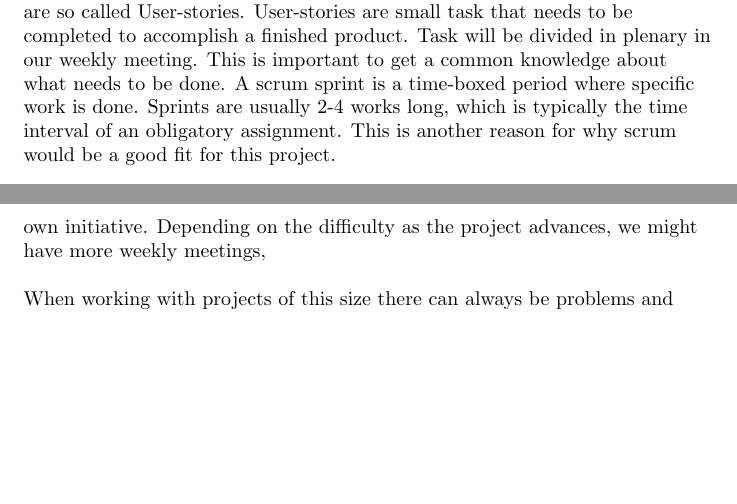
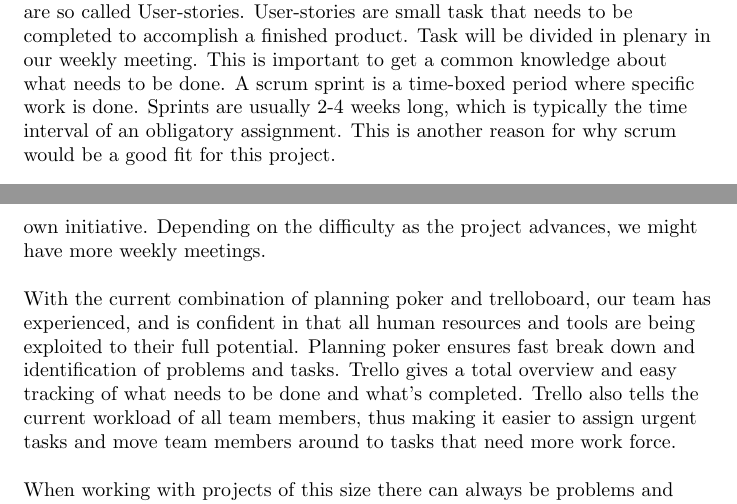
Before and after one commit to markusmmm/Chess, a LaTeX document (Documentation/Process and Project Plan/prosess og prosjektplan.tex): two parts of pages 1 and 3 of 3, joined at a grey line, cut so that both start at the same text, the shorter picture padded with empty space. Compiled offline with pdfLaTeX.

Commit message:
Updated 'Team Plan' and 'Process and Project Plan'

```diff
--- a/Documentation/Process and Project Plan/prosess og prosjektplan.tex
+++ b/Documentation/Process and Project Plan/prosess og prosjektplan.tex
@@ -12,7 +12,7 @@ To execute and complete a project of this size, is something that this group has
 \newline
 The agile method we have decided to choose is scrum. Scrum teams does not typically have a team leader who decides how a problem is solved or delegates tasks, rather they have a team who equally decides how to turn product backlog items into ready products. This suits our group well, since we have decided to make all our decisions in plenary. Although we dont have a typical leader, we have chosen a person to have an overall responsibility to structure the group. \newline
 
-Every team who uses scrum needs to have a to-do list, also called a product backlog. For this we use the web-based project management application, Trello. This allows us to keep track of which tasks that needs to be done, who's doing what, and which tasks that has been completed. Tasks from the product backlog will be completed in so called sprints. The tasks on Trello, are so called User-stories. User-stories are small task that needs to be completed to accomplish a finished product. Task will be divided in plenary in our weekly meeting. This is important  to get a common knowledge about what needs to be done. A scrum sprint is a time-boxed period where specific work is done. Sprints are usually 2-4 works long, which is typically the time interval of an obligatory assignment. This is another reason for why scrum would be a good fit for this project. \newline
+Every team who uses scrum needs to have a to-do list, also called a product backlog. For this we use the web-based project management application, Trello. This allows us to keep track of which tasks that needs to be done, who's doing what, and which tasks that has been completed. Tasks from the product backlog will be completed in so called sprints. The tasks on Trello, are so called User-stories. User-stories are small task that needs to be completed to accomplish a finished product. Task will be divided in plenary in our weekly meeting. This is important  to get a common knowledge about what needs to be done. A scrum sprint is a time-boxed period where specific work is done. Sprints are usually 2-4 weeks long, which is typically the time interval of an obligatory assignment. This is another reason for why scrum would be a good fit for this project. \newline
 
 We will not be using TDD. The reason for this is that we have to little experience with this as a group. To successfully develop a program using TDD, requires thorough tests before a single line of code is written. Since we dont have much experience of writing good test, TDD is something that would have taken us a long time to do. Therefor we have decided not to use this in this project. We did considered using pair-programming, but as the course has gone by, we have decided not to use it. We have however programmed together in groups, with all members present. Although we will not be using TDD, we will be writing tests along the way.
 \newline
@@ -24,7 +24,9 @@ To make the development process easier and more efficient, we decided to make us
 
 The first thing we did when we formed our group was to talk about each members experience. We did this so that we could more easily divide the different roles. Only one of us felt comfortable with git, so we gave that person the overall responsibility with organising and structuring of our git repository. We came up with clear guidelines for our commit messages, and the frequency of our commits. One rule is to not commit more than necessary and only to commit when a working change has been made. This way we wont have thousands of commits, and it will be easier to go back to earlier versions if we make a mistake. As far as the other members, we have currently divided the roles of; Scrum Master, chief of programming and chief of graphics, Since we dont have much experience with working in big teams and dont really know what to expect, we wont divide more roles before we start with the actual coding. \newline
 
-Another important discussion point, was to figure out each members schedule so that we could organise a weekly meeting. This turned out to be more complicated than we first thought. Most of us have different classes to attend and a few of the us also have a part time job on the side. To find a suitable meeting was therefore  difficult, but at the end we chose to meet every Thursday at 10:15. We felt this was necessary so that we could have sufficient communication and discussion in our group. We will therefore have two weekly meetings, one at Tuesdays with our TA, and the other on Thursdays on our own initiative. Depending on the difficulty as the project advances, we might have more weekly meetings,  \newline
+Another important discussion point, was to figure out each members schedule so that we could organise a weekly meeting. This turned out to be more complicated than we first thought. Most of us have different classes to attend and a few of the us also have a part time job on the side. To find a suitable meeting was therefore  difficult, but at the end we chose to meet every Thursday at 10:15. We felt this was necessary so that we could have sufficient communication and discussion in our group. We will therefore have two weekly meetings, one at Tuesdays with our TA, and the other on Thursdays on our own initiative. Depending on the difficulty as the project advances, we might have more weekly meetings.  \newline
+
+With the current combination of planning poker and trelloboard, our team has experienced, and is confident in that all human resources and tools are being exploited to their full potential. Planning poker ensures fast break down and identification of problems and tasks. Trello gives a total overview and easy tracking of what needs to be done and what's completed. Trello also tells the current workload of all team members, thus making it easier to assign urgent tasks and move team members around to tasks that need more work force. \newline
 
 When working with projects of this size there can always be problems and unpredictabilities along the way. It is therefore important to have a plan for how to encounter these problems. Communication is key. As mentioned above, we use discord. This allows us to have good information flow if a problem occurs. Discord also allows us to use screen sharing and video calls, which is important when it comes to solving programming issues. Another measure we use to handle unforeseen situations is to work hard at the start of each new obligatory assignment. This way we have a greater margin if a problem should occur.
 \newline
```
Also changed, not shown: Documentation/Team plan/Team plan.tex (+4 -0 lines), Documentation/Process and Project Plan/prosess og prosjektplan.pdf, Documentation/Team plan/Team plan.pdf.
